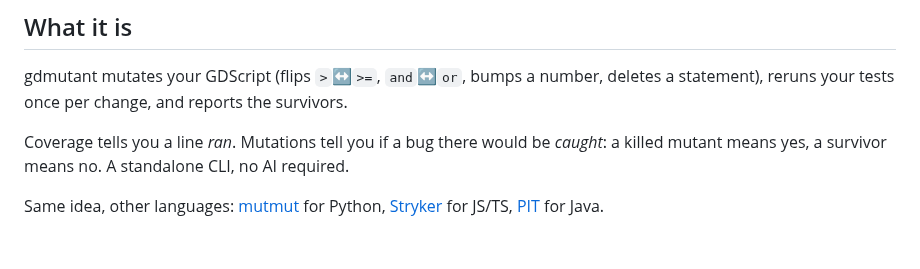
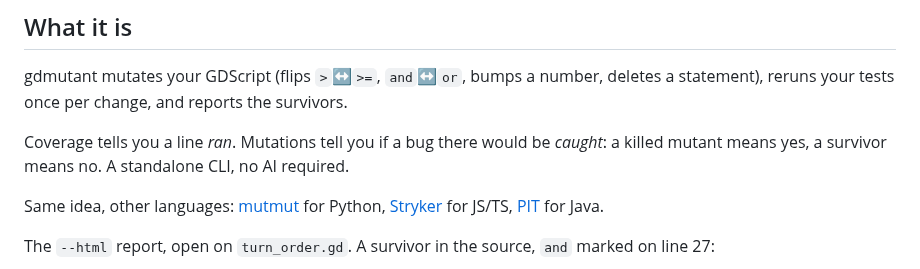
Before and after one commit to kphutt/gdmutant, a Markdown page: README.md, the part around one of its changes. Rendered like a GitHub page; blank space fills up the shorter version.

```diff
--- a/README.md
+++ b/README.md
@@ -26,4 +26,6 @@ mutant means yes, a survivor means no. A standalone CLI, no AI required.
 
 Same idea, other languages: [mutmut](https://github.com/boxed/mutmut) for Python, [Stryker](https://stryker-mutator.io/) for JS/TS, [PIT](https://pitest.org/) for Java.
 
+The `--html` report, open on `turn_order.gd`. A survivor in the source, `and` marked on line 27:
+
 <p align="center">
```
Also changed, not shown: other parts of README.md (+7 -1 lines), .github/assets/html-report-survivor-card.png (added), .github/assets/html-report-survivor-code.png (added), .github/assets/html-report.png (deleted), 1 other file.
